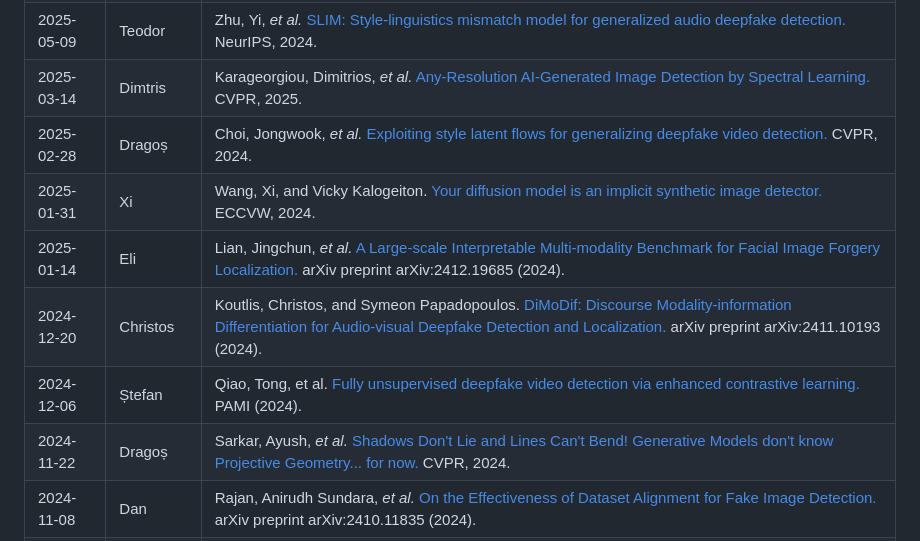
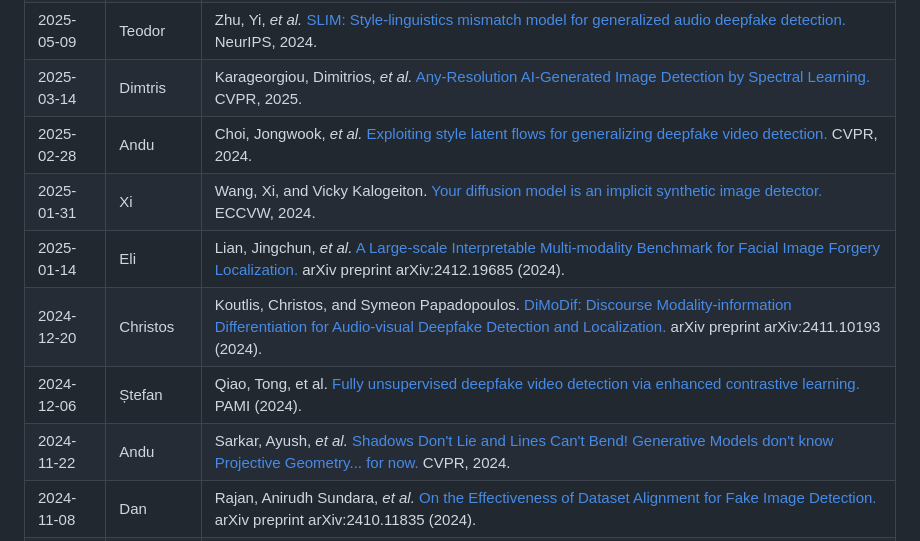
Before and after one commit to aletheia-group/reading-group, a Markdown page: README.md, the part around the change. Rendered like a GitHub page.

Commit message:
Update author names in publication list

```diff
--- a/README.md
+++ b/README.md
@@ -19,12 +19,12 @@
 | 2025-05-23 | Ioana | Zhang, Zirui, _et al._ [I can hear you: Selective robust training for deepfake audio detection.](https://openreview.net/forum?id=2GcR9bO620) ICLR, 2025. |
 | 2025-05-09 | Teodor | Zhu, Yi, _et al._ [SLIM: Style-linguistics mismatch model for generalized audio deepfake detection.](https://arxiv.org/pdf/2407.18517) NeurIPS, 2024. |
 | 2025-03-14 | Dimtris | Karageorgiou, Dimitrios, _et al._ [Any-Resolution AI-Generated Image Detection by Spectral Learning.](https://arxiv.org/pdf/2411.19417) CVPR, 2025. |
-| 2025-02-28 | Dragoș | Choi, Jongwook, _et al._ [Exploiting style latent flows for generalizing deepfake video detection.](https://openaccess.thecvf.com/content/CVPR2024/papers/Choi_Exploiting_Style_Latent_Flows_for_Generalizing_Deepfake_Video_Detection_CVPR_2024_paper.pdf) CVPR, 2024. |
+| 2025-02-28 | Andu | Choi, Jongwook, _et al._ [Exploiting style latent flows for generalizing deepfake video detection.](https://openaccess.thecvf.com/content/CVPR2024/papers/Choi_Exploiting_Style_Latent_Flows_for_Generalizing_Deepfake_Video_Detection_CVPR_2024_paper.pdf) CVPR, 2024. |
 | 2025-01-31 | Xi | Wang, Xi, and Vicky Kalogeiton. [Your diffusion model is an implicit synthetic image detector.](https://hal.science/hal-04713283/document) ECCVW, 2024. |
 | 2025-01-14 | Eli | Lian, Jingchun, _et al._ [A Large-scale Interpretable Multi-modality Benchmark for Facial Image Forgery Localization.](https://arxiv.org/pdf/2412.19685) arXiv preprint arXiv:2412.19685 (2024). |
 | 2024-12-20 | Christos | Koutlis, Christos, and Symeon Papadopoulos. [DiMoDif: Discourse Modality-information Differentiation for Audio-visual Deepfake Detection and Localization.](https://arxiv.org/pdf/2411.10193) arXiv preprint arXiv:2411.10193 (2024). |
 | 2024-12-06 | Ștefan | Qiao, Tong, et al. [Fully unsupervised deepfake video detection via enhanced contrastive learning.](https://www.computer.org/csdl/journal/tp/2024/07/10411047/1TV5sFpzZxS) PAMI (2024). |
-| 2024-11-22 | Dragoș | Sarkar, Ayush, _et al._ [Shadows Don't Lie and Lines Can't Bend! Generative Models don't know Projective Geometry... for now.](https://arxiv.org/pdf/2311.17138) CVPR, 2024. |
+| 2024-11-22 | Andu | Sarkar, Ayush, _et al._ [Shadows Don't Lie and Lines Can't Bend! Generative Models don't know Projective Geometry... for now.](https://arxiv.org/pdf/2311.17138) CVPR, 2024. |
 | 2024-11-08 | Dan | Rajan, Anirudh Sundara, _et al._ [On the Effectiveness of Dataset Alignment for Fake Image Detection.](https://arxiv.org/pdf/2410.11835) arXiv preprint arXiv:2410.11835 (2024). |
 | 2024-10-25 | David | Azeemi, Abdul Hameed, Ihsan Ayyub Qazi, and Agha Ali Raza. [Self-Supervised Dataset Pruning for Efficient Training in Audio Anti-spoofing.](https://www.isca-archive.org/interspeech_2023/azeemi23_interspeech.pdf) Interspeech, 2023. |
 | 2024-10-11 | Eli | Oorloff, Trevine, _et al._ [AVFF: Audio-Visual Feature Fusion for Video Deepfake Detection.](https://arxiv.org/pdf/2406.02951) CVPR, 2024. |
```
